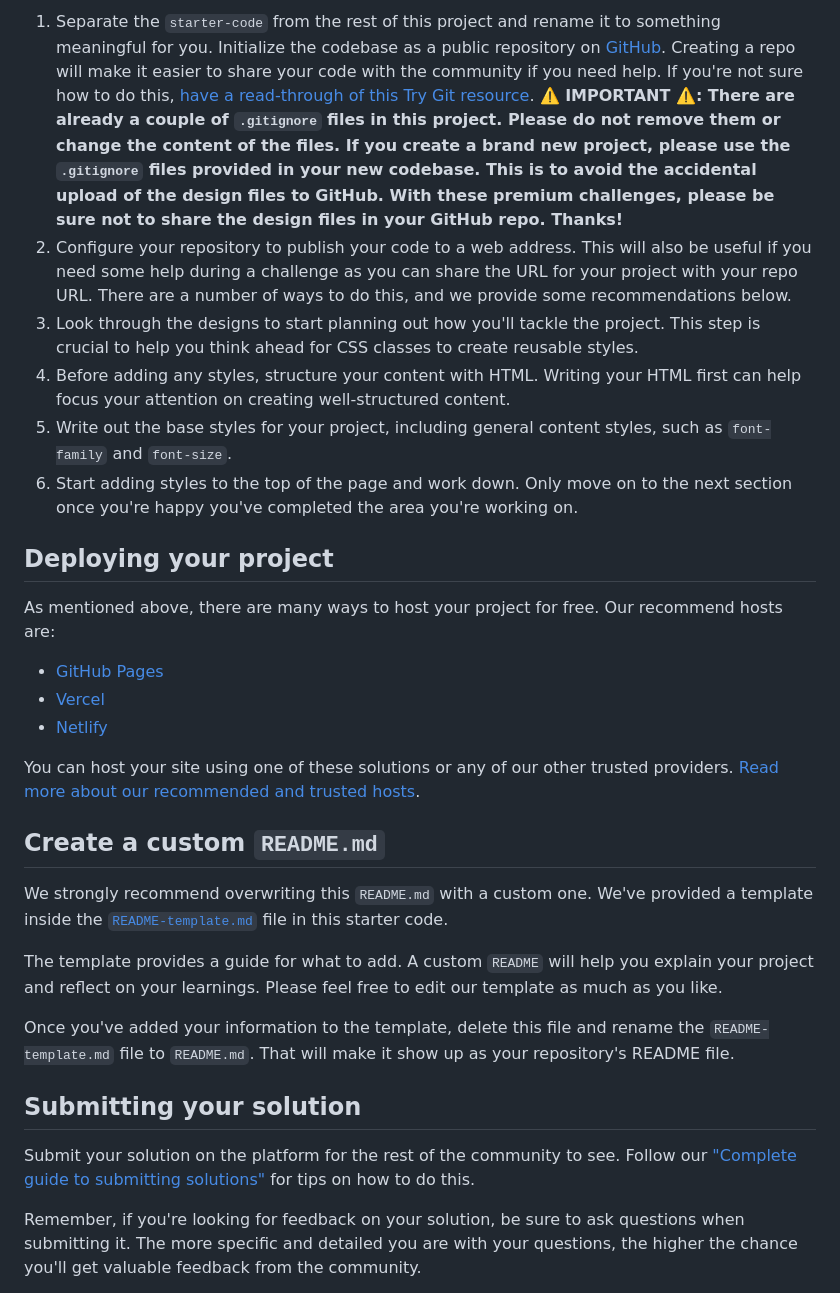
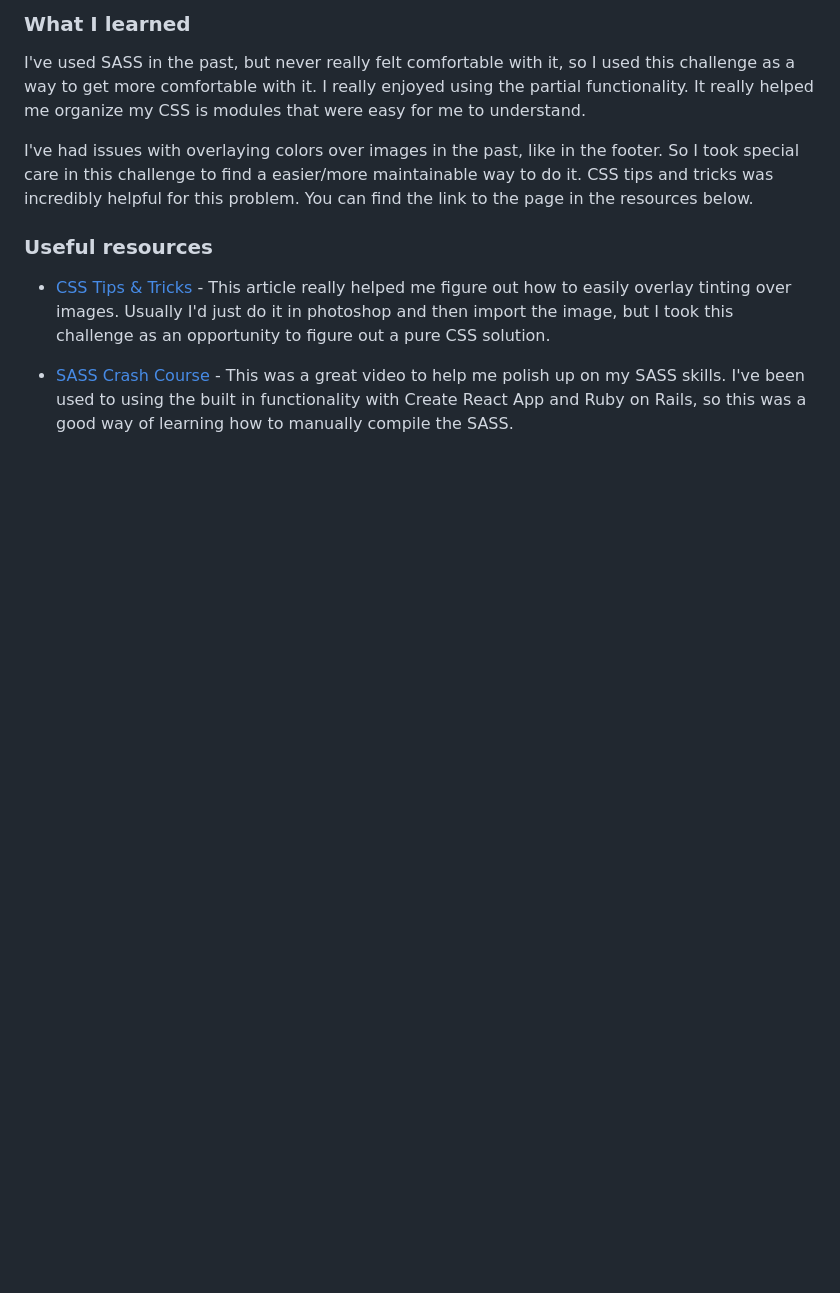
Before and after one commit to CKHarrison/meet-landing-page, a Markdown page: README.md, the part around the change printed below. Drawn GitHub-style; blank space fills up the shorter version.

```diff
--- a/README.md
+++ b/README.md
@@ -37,32 +53,12 @@ Feel free to use any workflow that you feel comfortable with. Below is a suggest
 
-1. Separate the `starter-code` from the rest of this project and rename it to something meaningful for you. Initialize the codebase as a public repository on [GitHub](https://github.com/). Creating a repo will make it easier to share your code with the community if you need help. If you're not sure how to do this, [have a read-through of this Try Git resource](https://try.github.io/). **⚠️ IMPORTANT ⚠️: There are already a couple of `.gitignore` files in this project. Please do not remove them or change the content of the files. If you create a brand new project, please use the `.gitignore` files provided in your new codebase. This is to avoid the accidental upload of the design files to GitHub. With these premium challenges, please be sure not to share the design files in your GitHub repo. Thanks!**
-2. Configure your repository to publish your code to a web address. This will also be useful if you need some help during a challenge as you can share the URL for your project with your repo URL. There are a number of ways to do this, and we provide some recommendations below.
-3. Look through the designs to start planning out how you'll tackle the project. This step is crucial to help you think ahead for CSS classes to create reusable styles.
-4. Before adding any styles, structure your content with HTML. Writing your HTML first can help focus your attention on creating well-structured content.
-5. Write out the base styles for your project, including general content styles, such as `font-family` and `font-size`.
-6. Start adding styles to the top of the page and work down. Only move on to the next section once you're happy you've completed the area you're working on.
+### What I learned
+I've used SASS in the past, but never really felt comfortable with it, so I used this challenge as a way to get more comfortable with it. I really enjoyed using the partial functionality. It really helped me organize my CSS is modules that were easy for me to understand.
 
-## Deploying your project
+I've had issues with overlaying colors over images in the past, like in the footer. So I took special care in this challenge to find a easier/more maintainable way to do it. CSS tips and tricks was incredibly helpful for this problem. You can find the link to the page in the resources below.
 
-As mentioned above, there are many ways to host your project for free. Our recommend hosts are:
+### Useful resources
 
-- [GitHub Pages](https://pages.github.com/)
-- [Vercel](https://vercel.com/)
-- [Netlify](https://www.netlify.com/)
+- [CSS Tips & Tricks](https://css-tricks.com/apply-a-filter-to-a-background-image/) - This article really helped me figure out how to easily overlay tinting over images. Usually I'd just do it in photoshop and then import the image, but I took this challenge as an opportunity to figure out a pure CSS solution.
+- [SASS Crash Course](https://www.youtube.com/watch?v=nu5mdN2JIwM) - This was a great video to help me polish up on my SASS skills. I've been used to using the built in functionality with Create React App and Ruby on Rails, so this was a good way of learning how to manually compile the SASS.
 
-You can host your site using one of these solutions or any of our other trusted providers. [Read more about our recommended and trusted hosts](https://medium.com/frontend-mentor/frontend-mentor-trusted-hosting-providers-bf000dfebe).
 
-## Create a custom `README.md`
-
-We strongly recommend overwriting this `README.md` with a custom one. We've provided a template inside the [`README-template.md`](./README-template.md) file in this starter code.
-
-The template provides a guide for what to add. A custom `README` will help you explain your project and reflect on your learnings. Please feel free to edit our template as much as you like.
-
-Once you've added your information to the template, delete this file and rename the `README-template.md` file to `README.md`. That will make it show up as your repository's README file.
-
-## Submitting your solution
-
-Submit your solution on the platform for the rest of the community to see. Follow our ["Complete guide to submitting solutions"](https://medium.com/frontend-mentor/a-complete-guide-to-submitting-solutions-on-frontend-mentor-ac6384162248) for tips on how to do this.
-
-Remember, if you're looking for feedback on your solution, be sure to ask questions when submitting it. The more specific and detailed you are with your questions, the higher the chance you'll get valuable feedback from the community.
-
```
Also changed, not shown: other parts of README.md (+37 -39 lines), screenshots/mobile-design-screenshot.png (added), screenshots/tablet-design-screenshot.png (added), 4 other files.
